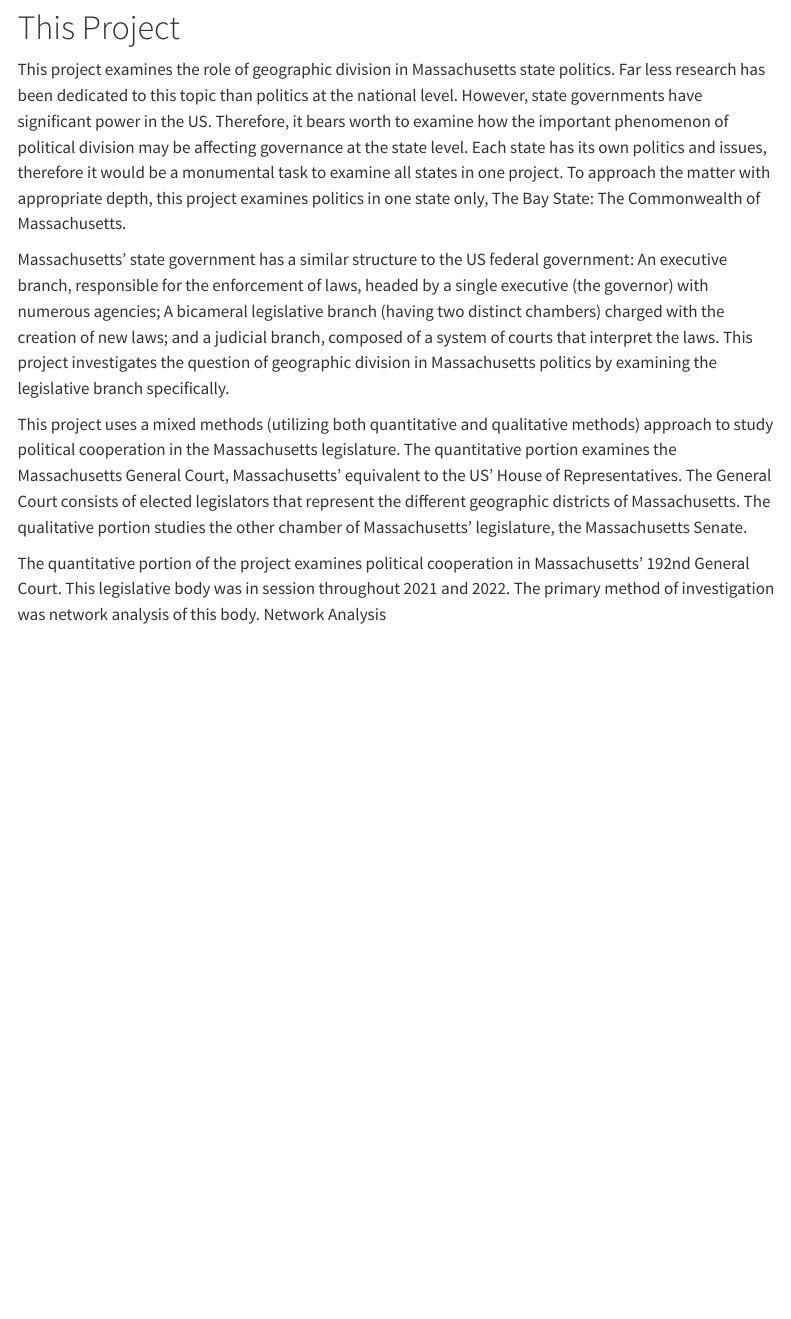
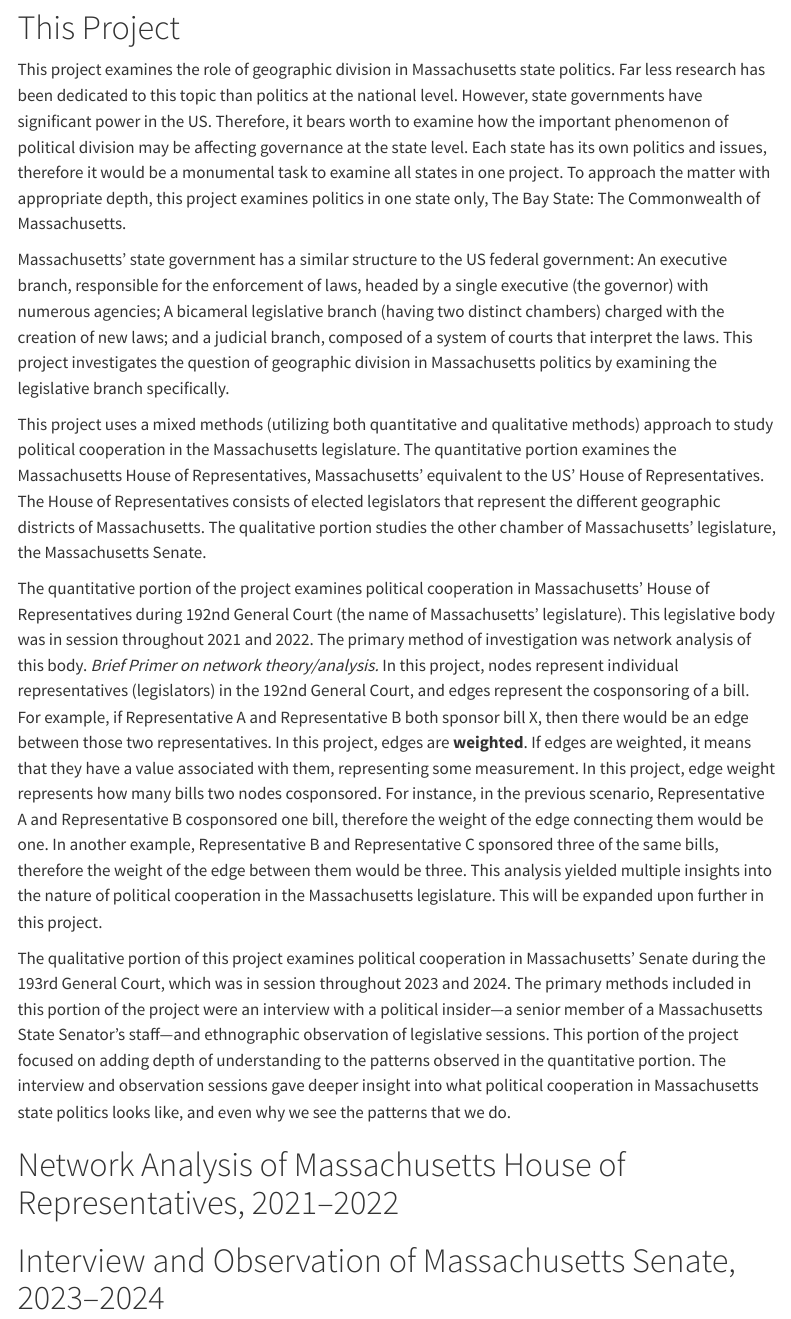
Before and after one commit to Tom-Hesse-1/dacss604_final_project, a Quarto document (index.qmd): the page in a window 1100 px wide, from 500 px down. Rendered offline with R 4.5, knitr and Pandoc in place of Quarto, with nearby package versions; menus at the side of the page are left out.

Commit message:
More Narrative Work, added network data

```diff
--- a/index.qmd
+++ b/index.qmd
@@ -1,5 +1,7 @@
 ---
 title: "dacss604_final_project"
+execute:
+  echo: false
 ---
 
 # Polarization, Division: The New American Norm?
@@ -16,6 +18,12 @@ This project examines the role of geographic division in Massachusetts state pol
 
 Massachusetts' state government has a similar structure to the US federal government: An executive branch, responsible for the enforcement of laws, headed by a single executive (the governor) with numerous agencies; A bicameral legislative branch (having two distinct chambers) charged with the creation of new laws; and a judicial branch, composed of a system of courts that interpret the laws. This project investigates the question of geographic division in Massachusetts politics by examining the legislative branch specifically.
 
-This project uses a mixed methods (utilizing both quantitative and qualitative methods) approach to study political cooperation in the Massachusetts legislature. The quantitative portion examines the Massachusetts General Court, Massachusetts' equivalent to the US' House of Representatives. The General Court consists of elected legislators that represent the different geographic districts of Massachusetts. The qualitative portion studies the other chamber of Massachusetts' legislature, the Massachusetts Senate.
+This project uses a mixed methods (utilizing both quantitative and qualitative methods) approach to study political cooperation in the Massachusetts legislature. The quantitative portion examines the Massachusetts House of Representatives, Massachusetts' equivalent to the US' House of Representatives. The House of Representatives consists of elected legislators that represent the different geographic districts of Massachusetts. The qualitative portion studies the other chamber of Massachusetts' legislature, the Massachusetts Senate.
 
-The quantitative portion of the project examines political cooperation in Massachusetts' 192nd General Court. This legislative body was in session throughout 2021 and 2022. The primary method of investigation was network analysis of this body. Network Analysis
+The quantitative portion of the project examines political cooperation in Massachusetts' House of Representatives during 192nd General Court (the name of Massachusetts' legislature). This legislative body was in session throughout 2021 and 2022. The primary method of investigation was network analysis of this body. *Brief Primer on network theory/analysis.* In this project, nodes represent individual representatives (legislators) in the 192nd General Court, and edges represent the cosponsoring of a bill. For example, if Representative A and Representative B both sponsor bill X, then there would be an edge between those two representatives. In this project, edges are **weighted**. If edges are weighted, it means that they have a value associated with them, representing some measurement. In this project, edge weight represents how many bills two nodes cosponsored. For instance, in the previous scenario, Representative A and Representative B cosponsored one bill, therefore the weight of the edge connecting them would be one. In another example, Representative B and Representative C sponsored three of the same bills, therefore the weight of the edge between them would be three. This analysis yielded multiple insights into the nature of political cooperation in the Massachusetts legislature. This will be expanded upon further in this project.
+
+The qualitative portion of this project examines political cooperation in Massachusetts' Senate during the 193rd General Court, which was in session throughout 2023 and 2024. The primary methods included in this portion of the project were an interview with a political insider—a senior member of a Massachusetts State Senator's staff—and ethnographic observation of legislative sessions. This portion of the project focused on adding depth of understanding to the patterns observed in the quantitative portion. The interview and observation sessions gave deeper insight into what political cooperation in Massachusetts state politics looks like, and even why we see the patterns that we do.
+
+# Network Analysis of Massachusetts House of Representatives, 2021–2022
+
+# Interview and Observation of Massachusetts Senate, 2023–2024
```
Also changed, not shown: data/BillsList.xlsx (added), data/BillsList2.xlsx (added), data/HouseDistsPops.xlsx (added), data/Krackhardt_HighTech.rda (added), data/RepsIDNamesPops.xlsx (added), data/RepsList.xlsx (added), data/dists.xlsx (added), docs/search.json, 1 other file.
